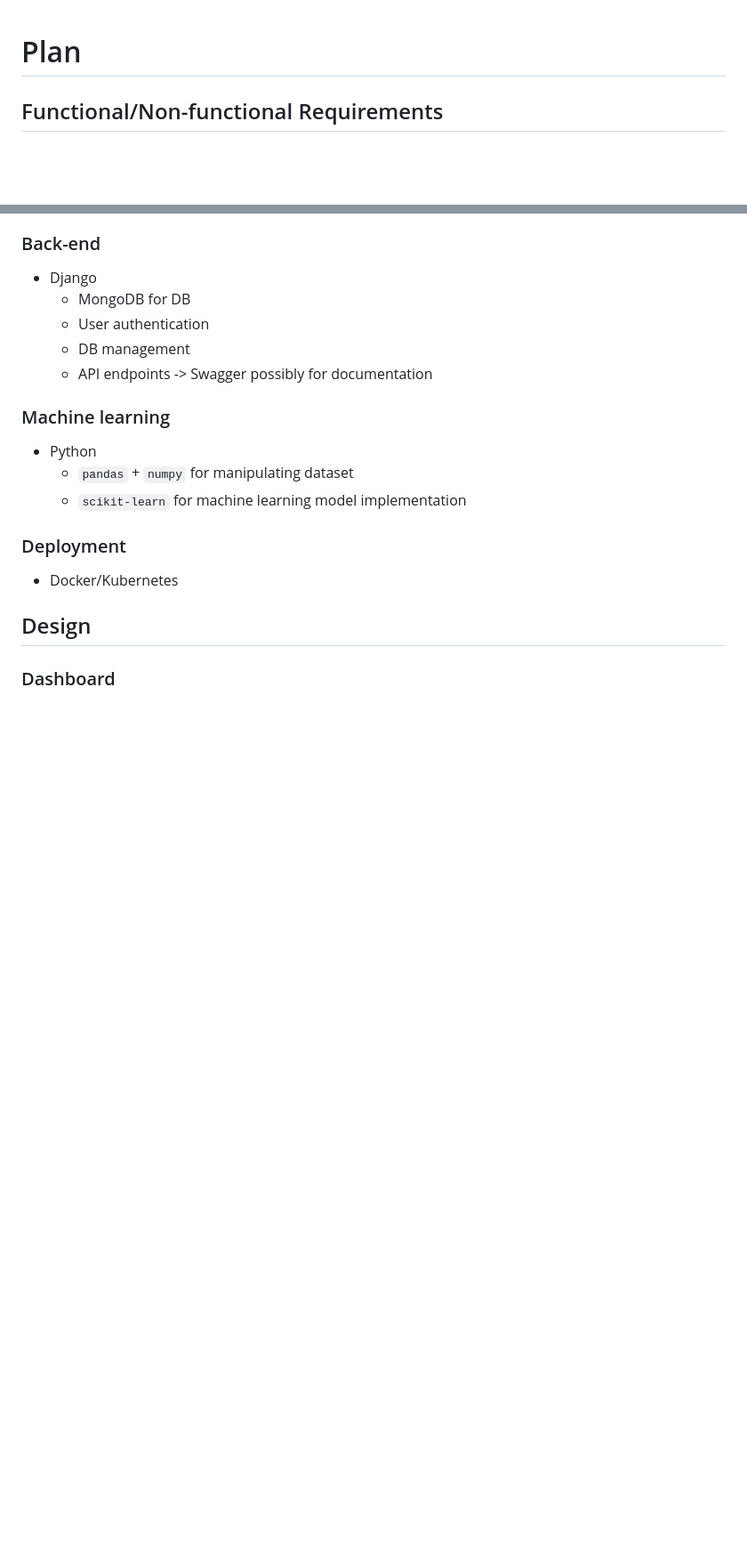
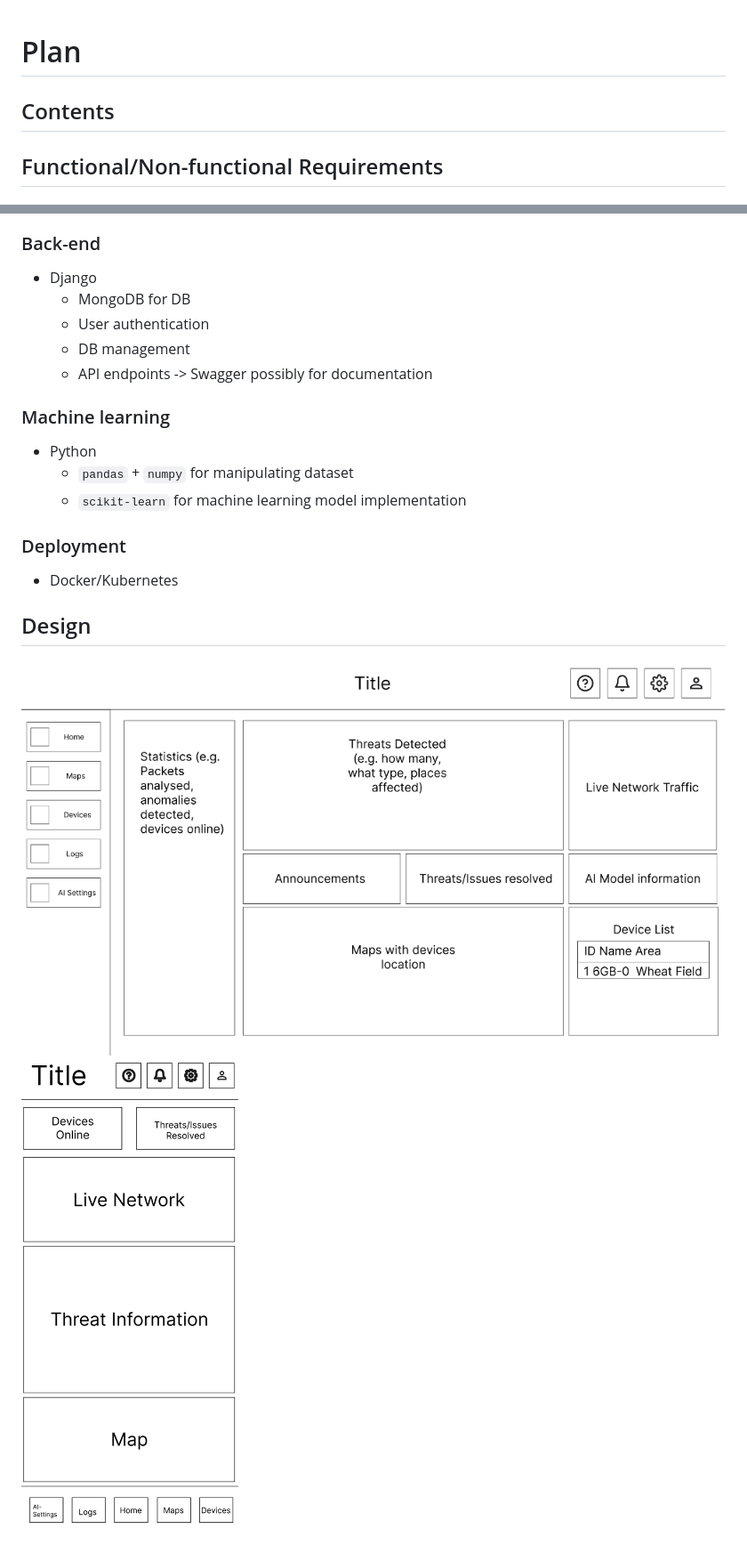
Before and after one commit to hreid1/COMP3000-LoRaWAN, a Markdown page: docs/plan.md, 2 parts joined by grey strips. Shown: that part at 89% size. GitHub-like rendering; pictures changed too: docs/images/UI-design/application-prot.png (added), docs/images/UI-design/mobile-prot.png (added); blank space fills up the shorter version.

Commit message:
added images of UI designs

```diff
--- a/docs/plan.md
+++ b/docs/plan.md
@@ -1,4 +1,8 @@
 # Plan
+
+## Contents
+
+
 
 ## Functional/Non-functional Requirements
 
@@ -28,4 +32,5 @@
 
 ## Design
 
-### Dashboard
+![application prototype](./images/UI-design/application-prot.png)
+![mobile prototype](./images/UI-design/mobile-prot.png)
```
